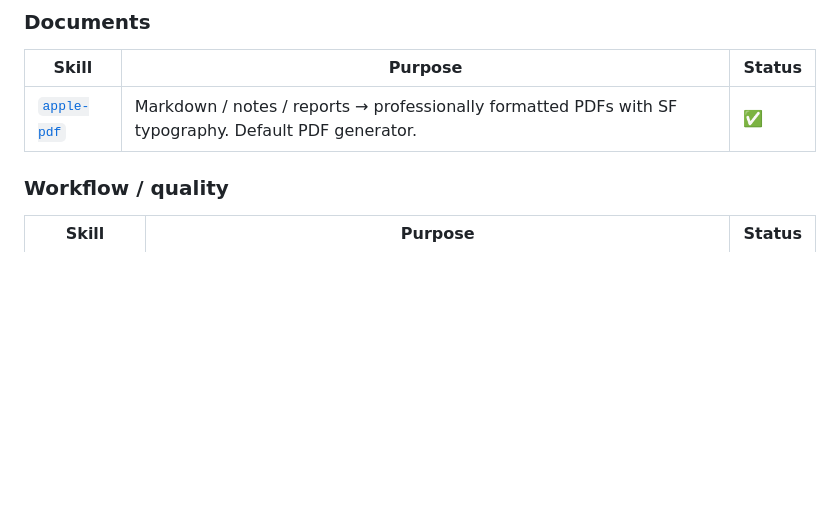
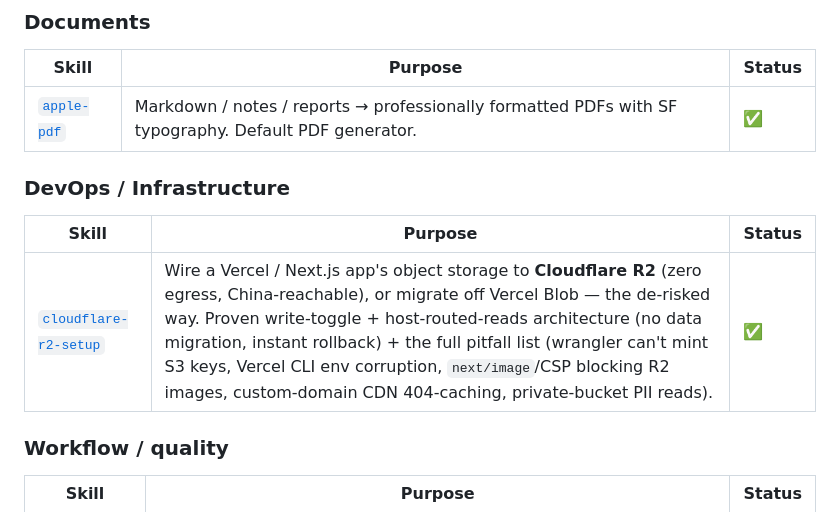
Before and after one commit to xingfanxia/AX-skills, a Markdown page: README.md, the part around the change. Rendered like a GitHub page; blank space fills up the shorter version.

```diff
--- a/README.md
+++ b/README.md
@@ -42,6 +42,12 @@ A collection of production-grade Claude Code skills built by [@xingfanxia](https
 | Skill | Purpose | Status |
 |---|---|---|
 | [`apple-pdf`](./apple-pdf/) | Markdown / notes / reports → professionally formatted PDFs with SF typography. Default PDF generator. | ✅ |
+
+### DevOps / Infrastructure
+
+| Skill | Purpose | Status |
+|---|---|---|
+| [`cloudflare-r2-setup`](./cloudflare-r2-setup/) | Wire a Vercel / Next.js app's object storage to **Cloudflare R2** (zero egress, China-reachable), or migrate off Vercel Blob — the de-risked way. Proven write-toggle + host-routed-reads architecture (no data migration, instant rollback) + the full pitfall list (wrangler can't mint S3 keys, Vercel CLI env corruption, `next/image`/CSP blocking R2 images, custom-domain CDN 404-caching, private-bucket PII reads). | ✅ |
 
 ### Workflow / quality
 
```
Also changed, not shown: cloudflare-r2-setup/SKILL.md (added, +97 -0 lines).
